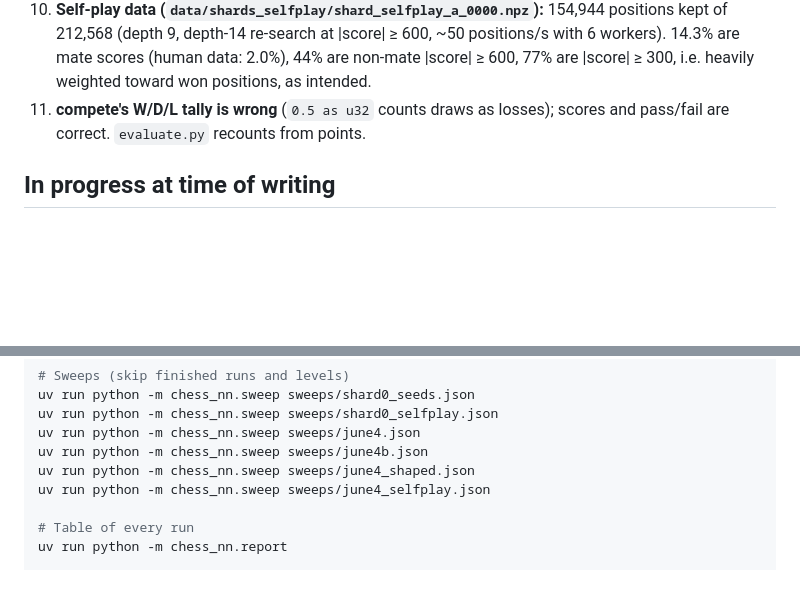
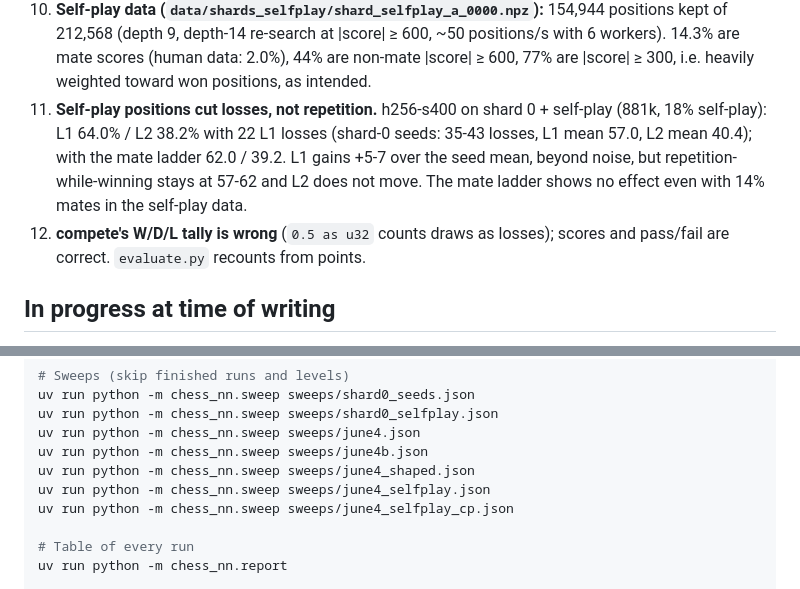
Before and after one commit to nikhiljay/chess-engine, a Markdown page: docs/overnight-log.md, 2 parts joined by grey strips. GitHub-like rendering; blank space fills up the shorter version.

Commit message:
Log self-play finding and cp-loss sweep resume command
Co-Authored-By: Claude Opus 5 (1M context) <noreply@anthropic.com>
Claude-Session: https://claude.ai/code/session_01DKysHAdLscSesKeebn1dzn

```diff
--- a/docs/overnight-log.md
+++ b/docs/overnight-log.md
@@ -65,7 +65,13 @@ noted. Full table: `uv run python -m chess_nn.report`.
     |score| ≥ 600, ~50 positions/s with 6 workers). 14.3% are mate scores
     (human data: 2.0%), 44% are non-mate |score| ≥ 600, 77% are |score| ≥ 300,
     i.e. heavily weighted toward won positions, as intended.
-11. **compete's W/D/L tally is wrong** (`0.5 as u32` counts draws as losses);
+11. **Self-play positions cut losses, not repetition.** h256-s400 on shard 0 +
+    self-play (881k, 18% self-play): L1 64.0% / L2 38.2% with 22 L1 losses
+    (shard-0 seeds: 35-43 losses, L1 mean 57.0, L2 mean 40.4); with the mate
+    ladder 62.0 / 39.2. L1 gains +5-7 over the seed mean, beyond noise, but
+    repetition-while-winning stays at 57-62 and L2 does not move. The mate
+    ladder shows no effect even with 14% mates in the self-play data.
+12. **compete's W/D/L tally is wrong** (`0.5 as u32` counts draws as losses);
    scores and pass/fail are correct. `evaluate.py` recounts from points.
 
 ## In progress at time of writing
@@ -125,6 +131,7 @@ uv run python -m chess_nn.sweep sweeps/june4.json
 uv run python -m chess_nn.sweep sweeps/june4b.json
 uv run python -m chess_nn.sweep sweeps/june4_shaped.json
 uv run python -m chess_nn.sweep sweeps/june4_selfplay.json
+uv run python -m chess_nn.sweep sweeps/june4_selfplay_cp.json
 
 # Table of every run
 uv run python -m chess_nn.report
```
